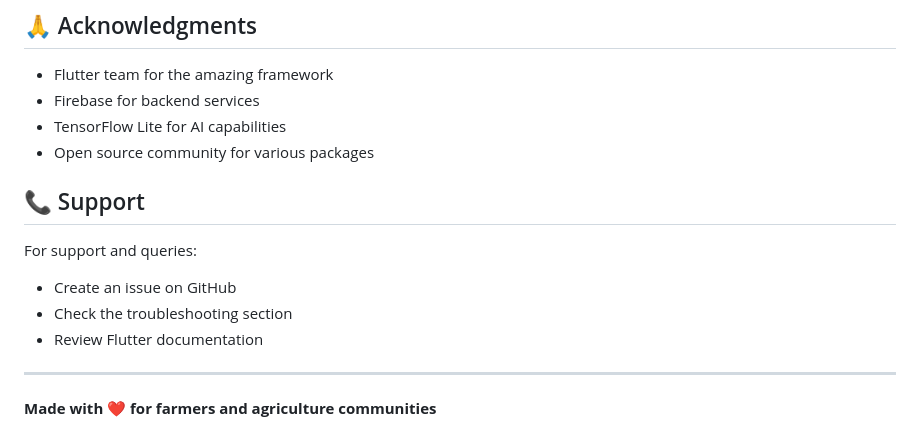
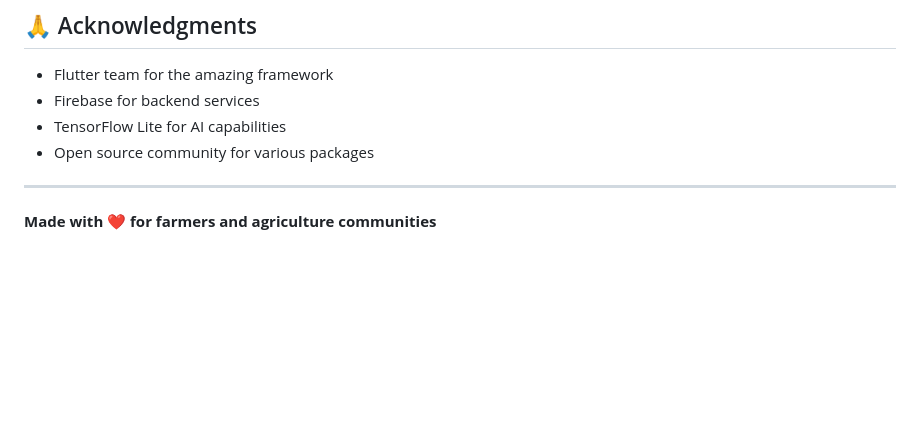
Before and after one commit to rameshwar-p001/AgriAi-App, a Markdown page: README.md, the part around the change. GitHub-like rendering; blank space fills up the shorter version.

Commit message:
README.md
Removed support section from README.

```diff
--- a/README.md
+++ b/README.md
@@ -258,12 +258,6 @@ This project is licensed under the MIT License - see the [LICENSE](LICENSE) file
 - TensorFlow Lite for AI capabilities
 - Open source community for various packages
 
-## 📞 Support
-
-For support and queries:
-- Create an issue on GitHub
-- Check the troubleshooting section
-- Review Flutter documentation
 
 ---
 
```
